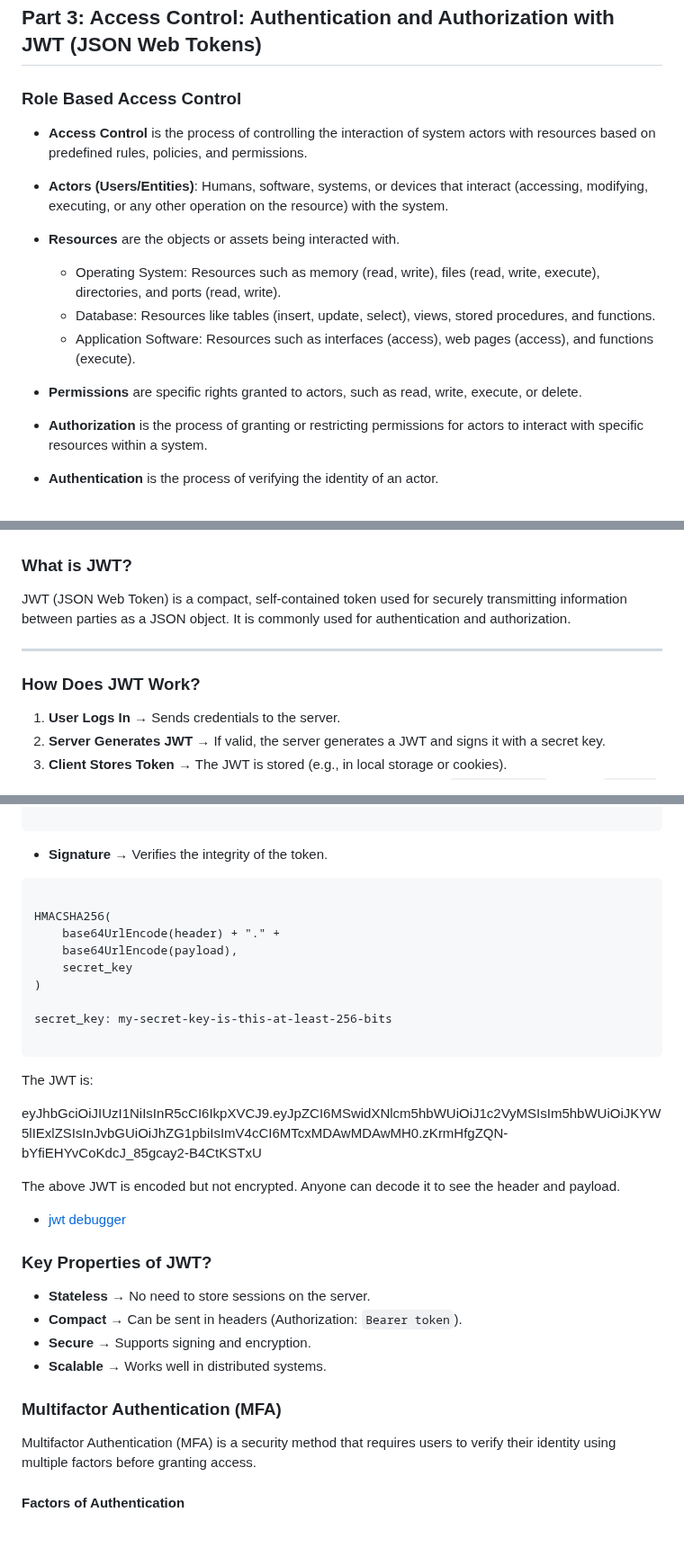
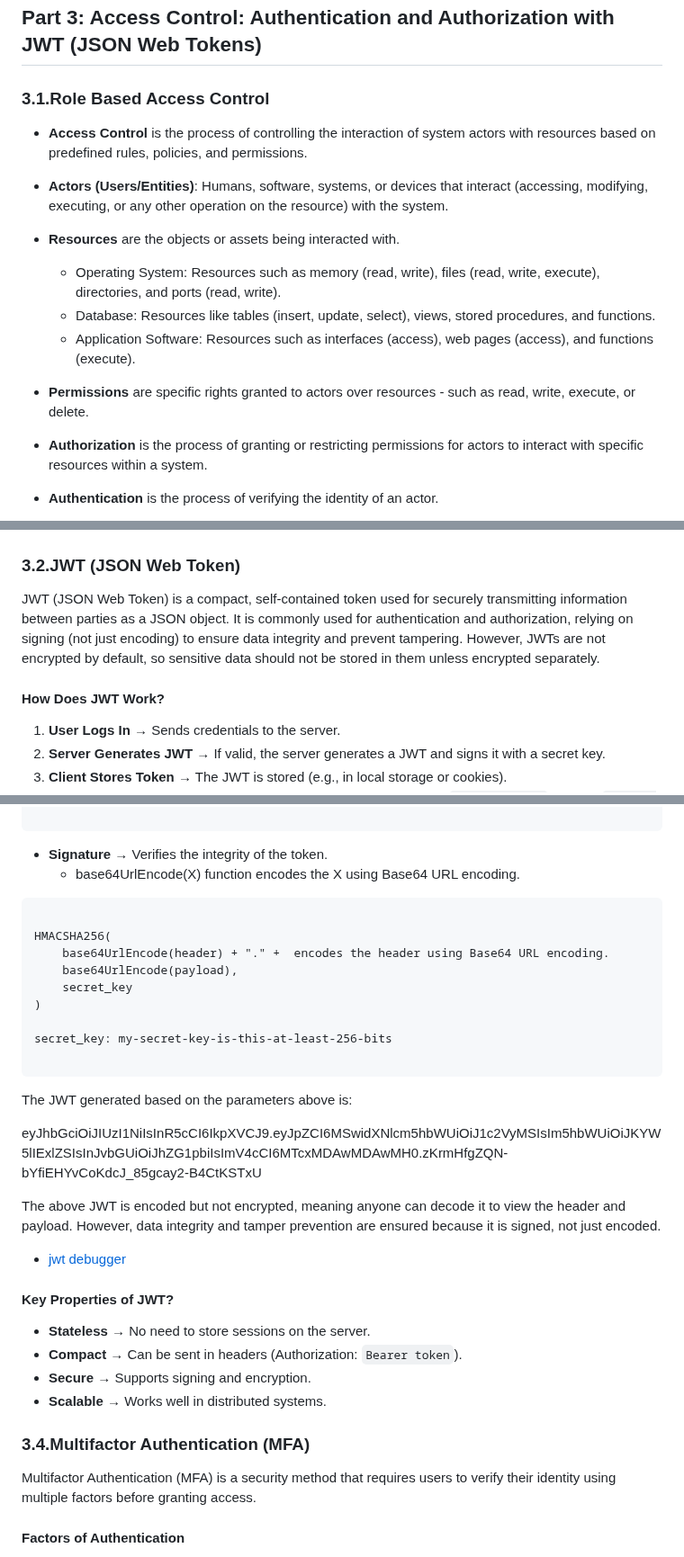
Before and after one commit to cllckn/decision-support-systems, a Markdown page: module4/README.md, 3 parts joined by grey strips. Shown at 90% size. GitHub-like rendering; blank space fills up the shorter version.

````diff
--- a/module4/README.md
+++ b/module4/README.md
@@ -235,7 +235,7 @@ min-h-screen: Ensures the body takes up at least the full height of the viewport
 
 ## Part 3: Access Control: Authentication and Authorization with JWT (JSON Web Tokens)
 
-### Role Based Access Control
+### 3.1.Role Based Access Control
 
 * **Access Control** is the process of controlling the interaction of system actors with resources based on predefined rules, policies, and permissions.
 
@@ -246,7 +246,7 @@ min-h-screen: Ensures the body takes up at least the full height of the viewport
   * Database: Resources like tables (insert, update, select), views, stored procedures, and functions.
   * Application Software: Resources such as interfaces (access), web pages (access), and functions (execute).
 
-* **Permissions** are specific rights granted to actors, such as read, write, execute, or delete.
+* **Permissions** are specific rights granted to actors over resources - such as read, write, execute, or delete.
 
 * **Authorization** is the process of granting or restricting permissions for actors to interact with specific resources within a system.
 
@@ -274,13 +274,15 @@ min-h-screen: Ensures the body takes up at least the full height of the viewport
 
 
 
-### **What is JWT?**
-JWT (JSON Web Token) is a compact, self-contained token used for securely transmitting information between parties as a JSON object.
-It is commonly used for authentication and authorization.
+### 3.2.JWT (JSON Web Token)
+JWT (JSON Web Token) is a compact, self-contained token used for securely transmitting information between parties
+as a JSON object. It is commonly used for authentication and authorization, relying on signing (not just encoding)
+to ensure data integrity and prevent tampering. However, JWTs are not encrypted by default, so sensitive data should
+not be stored in them unless encrypted separately.
 
----
 
-### **How Does JWT Work?**
+
+#### **How Does JWT Work?**
 1. **User Logs In** → Sends credentials to the server.
 2. **Server Generates JWT** → If valid, the server generates a JWT and signs it with a secret key.
 3. **Client Stores Token** → The JWT is stored (e.g., in local storage or cookies).
@@ -317,11 +319,12 @@ A JWT consists of three parts, separated by dots (`.`):
 
 ```
 - **Signature** → Verifies the integrity of the token.
+  - base64UrlEncode(X) function encodes the X using Base64 URL encoding.
 
 ```plain
 
 HMACSHA256(
-    base64UrlEncode(header) + "." +
+    base64UrlEncode(header) + "." +  encodes the header using Base64 URL encoding.
     base64UrlEncode(payload),
     secret_key
 )
@@ -330,25 +333,27 @@ secret_key: my-secret-key-is-this-at-least-256-bits
 
 ```
 
-The JWT is:
+The JWT generated based on the parameters above is:
 
 eyJhbGciOiJIUzI1NiIsInR5cCI6IkpXVCJ9.eyJpZCI6MSwidXNlcm5hbWUiOiJ1c2VyMSIsIm5hbWUiOiJKYW5lIExlZSIsInJvbGUiOiJhZG1pbiIsImV4cCI6MTcxMDAwMDAwMH0.zKrmHfgZQN-bYfiEHYvCoKdcJ_85gcay2-B4CtKSTxU
 
-The above JWT is encoded but not encrypted. Anyone can decode it to see the header and payload.
+The above JWT is encoded but not encrypted, meaning anyone can decode it to view the header and payload.
+However, data integrity and tamper prevention are ensured because it is signed, not just encoded.
 
 * [jwt debugger](https://jwt.io/)
 
 
-### **Key Properties of JWT?**
+#### **Key Properties of JWT?**
 - **Stateless** → No need to store sessions on the server.
 - **Compact** → Can be sent in headers (Authorization: `Bearer token`).
 - **Secure** → Supports signing and encryption.
 - **Scalable** → Works well in distributed systems.
 
 
-### **Multifactor Authentication (MFA)**
+### 3.4.Multifactor Authentication (MFA)
 
-Multifactor Authentication (MFA) is a security method that requires users to verify their identity using multiple factors before granting access.
+Multifactor Authentication (MFA) is a security method that requires users
+to verify their identity using multiple factors before granting access.
 
 #### **Factors of Authentication**
 1. **Something You Know** → Password, PIN.
````
Also changed, not shown: other parts of module4/README.md (+2 -4 lines).
